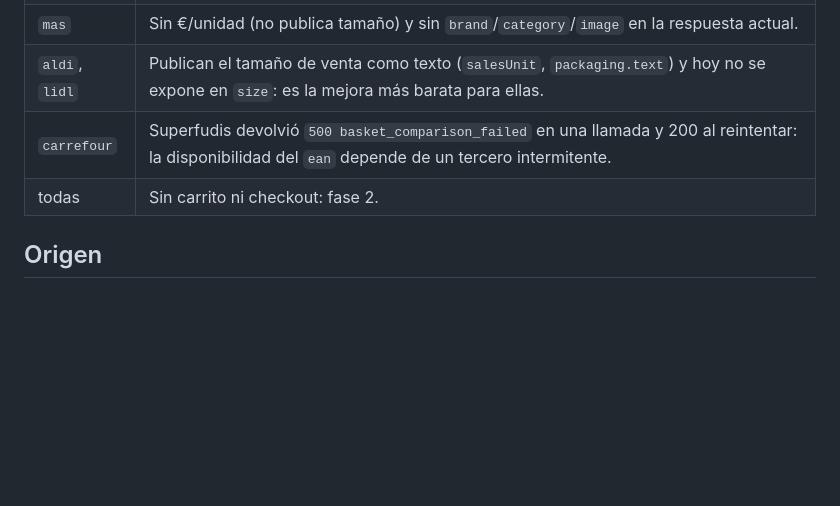
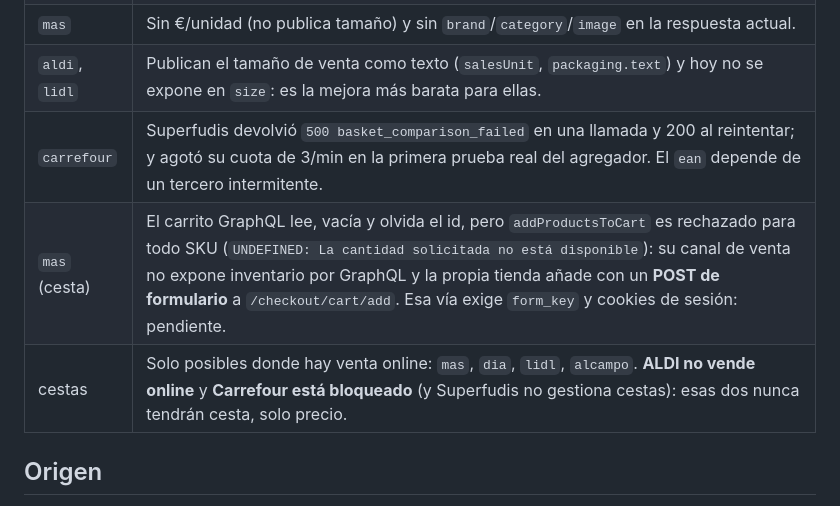
Before and after one commit to yerbajo/multi-supermercado, a Markdown page: README.md, the part around the change. GitHub-like rendering; blank space fills up the shorter version.

Commit message:
docs(readme): record the real limits of the MAS cart and which chains can have one

```diff
--- a/README.md
+++ b/README.md
@@ -172,8 +172,9 @@ falsas de este README).
 | `aldi`, `lidl` | Credenciales/parámetros que pueden rotar; fallan con error explícito si eso pasa. |
 | `mas` | Sin €/unidad (no publica tamaño) y sin `brand`/`category`/`image` en la respuesta actual. |
 | `aldi`, `lidl` | Publican el tamaño de venta como texto (`salesUnit`, `packaging.text`) y hoy no se expone en `size`: es la mejora más barata para ellas. |
-| `carrefour` | Superfudis devolvió `500 basket_comparison_failed` en una llamada y 200 al reintentar: la disponibilidad del `ean` depende de un tercero intermitente. |
-| todas | Sin carrito ni checkout: fase 2. |
+| `carrefour` | Superfudis devolvió `500 basket_comparison_failed` en una llamada y 200 al reintentar; y agotó su cuota de 3/min en la primera prueba real del agregador. El `ean` depende de un tercero intermitente. |
+| `mas` (cesta) | El carrito GraphQL lee, vacía y olvida el id, pero `addProductsToCart` es rechazado para todo SKU (`UNDEFINED: La cantidad solicitada no está disponible`): su canal de venta no expone inventario por GraphQL y la propia tienda añade con un **POST de formulario** a `/checkout/cart/add`. Esa vía exige `form_key` y cookies de sesión: pendiente. |
+| cestas | Solo posibles donde hay venta online: `mas`, `dia`, `lidl`, `alcampo`. **ALDI no vende online** y **Carrefour está bloqueado** (y Superfudis no gestiona cestas): esas dos nunca tendrán cesta, solo precio. |
 
 ## Origen
 
```
